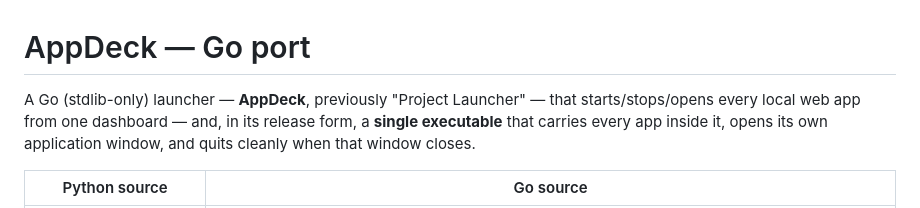
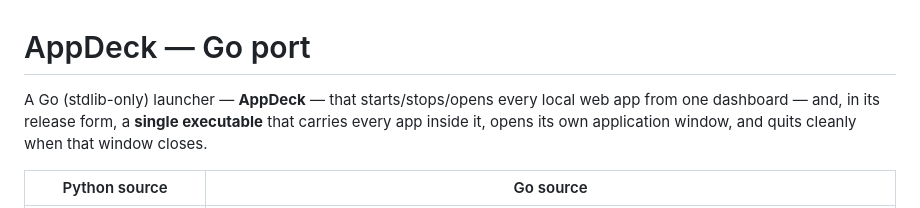
Before and after one commit to 4ppd3ck/Appdeck, a Markdown page: README.md, the part around the change. Drawn GitHub-style.

```diff
--- a/README.md
+++ b/README.md
@@ -1,6 +1,6 @@
 # AppDeck — Go port
 
-A Go (stdlib-only) launcher — **AppDeck**, previously "Project Launcher" — that
+A Go (stdlib-only) launcher — **AppDeck** — that
 starts/stops/opens every local web app from one dashboard — and, in its release
 form, a **single executable** that carries every app inside it, opens its own
 application window, and quits cleanly when that window closes.
```
